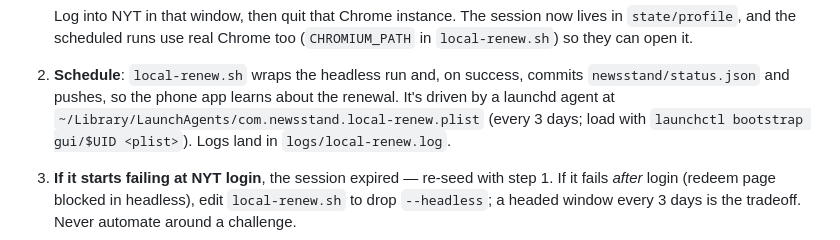
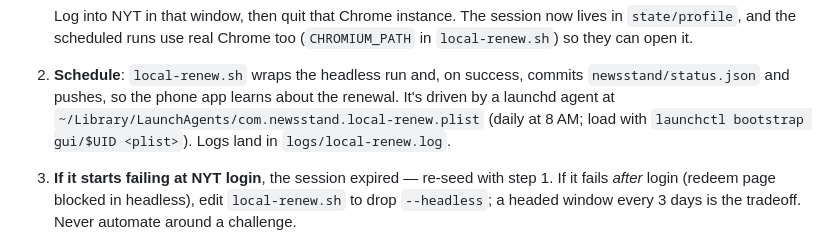
Before and after one commit to vb-dev-code/vb-dev-code.github.io, a Markdown page: newsstand/renew/README.md, the part around the change. GitHub-like rendering.

Commit message:
Fix stale every-3-days reference in renew README
Co-Authored-By: Claude Fable 5 <noreply@anthropic.com>
Claude-Session: https://claude.ai/code/session_01Xxz3yB9ncTsJeSfGGm2AVD

```diff
--- a/newsstand/renew/README.md
+++ b/newsstand/renew/README.md
@@ -137,7 +137,7 @@ library leg (never blocked) plus the redeem click.
 2. **Schedule**: `local-renew.sh` wraps the headless run and, on success,
    commits `newsstand/status.json` and pushes, so the phone app learns
    about the renewal. It's driven by a launchd agent at
-   `~/Library/LaunchAgents/com.newsstand.local-renew.plist` (every 3 days;
+   `~/Library/LaunchAgents/com.newsstand.local-renew.plist` (daily at 8 AM;
    load with `launchctl bootstrap gui/$UID <plist>`). Logs land in
    `logs/local-renew.log`.
 3. **If it starts failing at NYT login**, the session expired — re-seed
```
